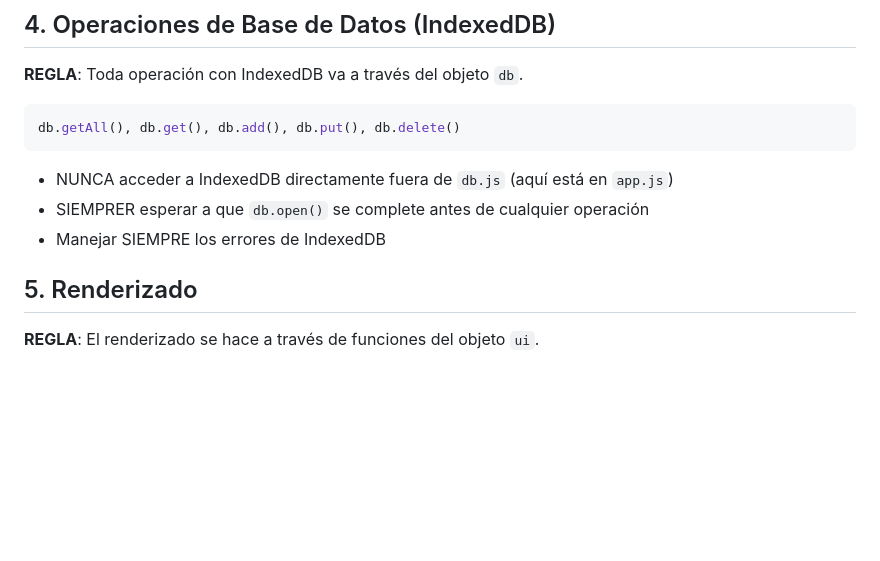
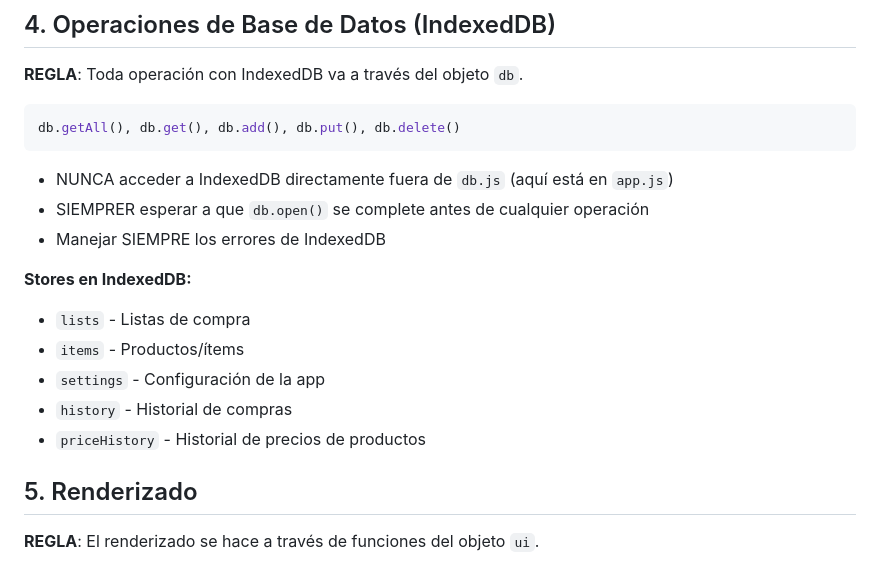
Before and after one commit to vtornet/PWA-lista-de-la-compra, a Markdown page: CLAUDE.md, the part around one of its changes. Drawn GitHub-style; blank space fills up the shorter version.

```diff
--- a/CLAUDE.md
+++ b/CLAUDE.md
@@ -99,6 +101,13 @@ db.getAll(), db.get(), db.add(), db.put(), db.delete()
 - NUNCA acceder a IndexedDB directamente fuera de `db.js` (aquí está en `app.js`)
 - SIEMPRER esperar a que `db.open()` se complete antes de cualquier operación
 - Manejar SIEMPRE los errores de IndexedDB
+
+**Stores en IndexedDB:**
+- `lists` - Listas de compra
+- `items` - Productos/ítems
+- `settings` - Configuración de la app
+- `history` - Historial de compras
+- `priceHistory` - Historial de precios de productos
 
 ## 5. Renderizado
 
```
Also changed, not shown: other parts of CLAUDE.md (+36 -2 lines).
